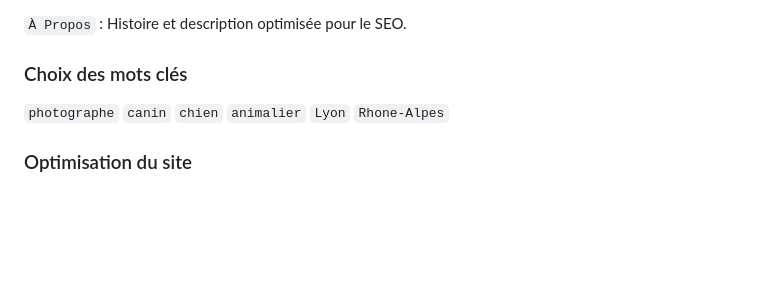
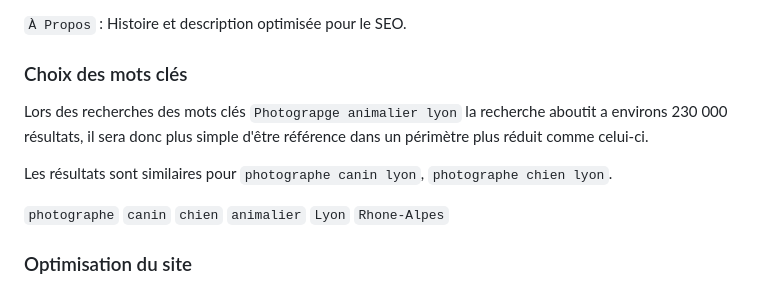
Before and after one commit to irenearchimbaud/Evaluation-git, a Markdown page: Audit-seo.md, the part around the change. Drawn GitHub-style; blank space fills up the shorter version.

```diff
--- a/Audit-seo.md
+++ b/Audit-seo.md
@@ -103,6 +103,10 @@ Pour les différents mots clés présentés ci dessus (Photographe animalier Lyo
 
 ### Choix des mots clés
 
+Lors des recherches des mots clés `Photograpge animalier lyon` la recherche aboutit a environs 230 000 résultats, il sera donc plus simple d'être référence dans un périmètre plus réduit comme celui-ci.
+
+Les résultats sont similaires pour `photographe canin lyon`, `photographe chien lyon`.
+
 `photographe` `canin` `chien` `animalier` `Lyon` `Rhone-Alpes`
 
 ### Optimisation du site
```
Also changed, not shown: Prise de note/Mardi.md (added, +22 -0 lines).
